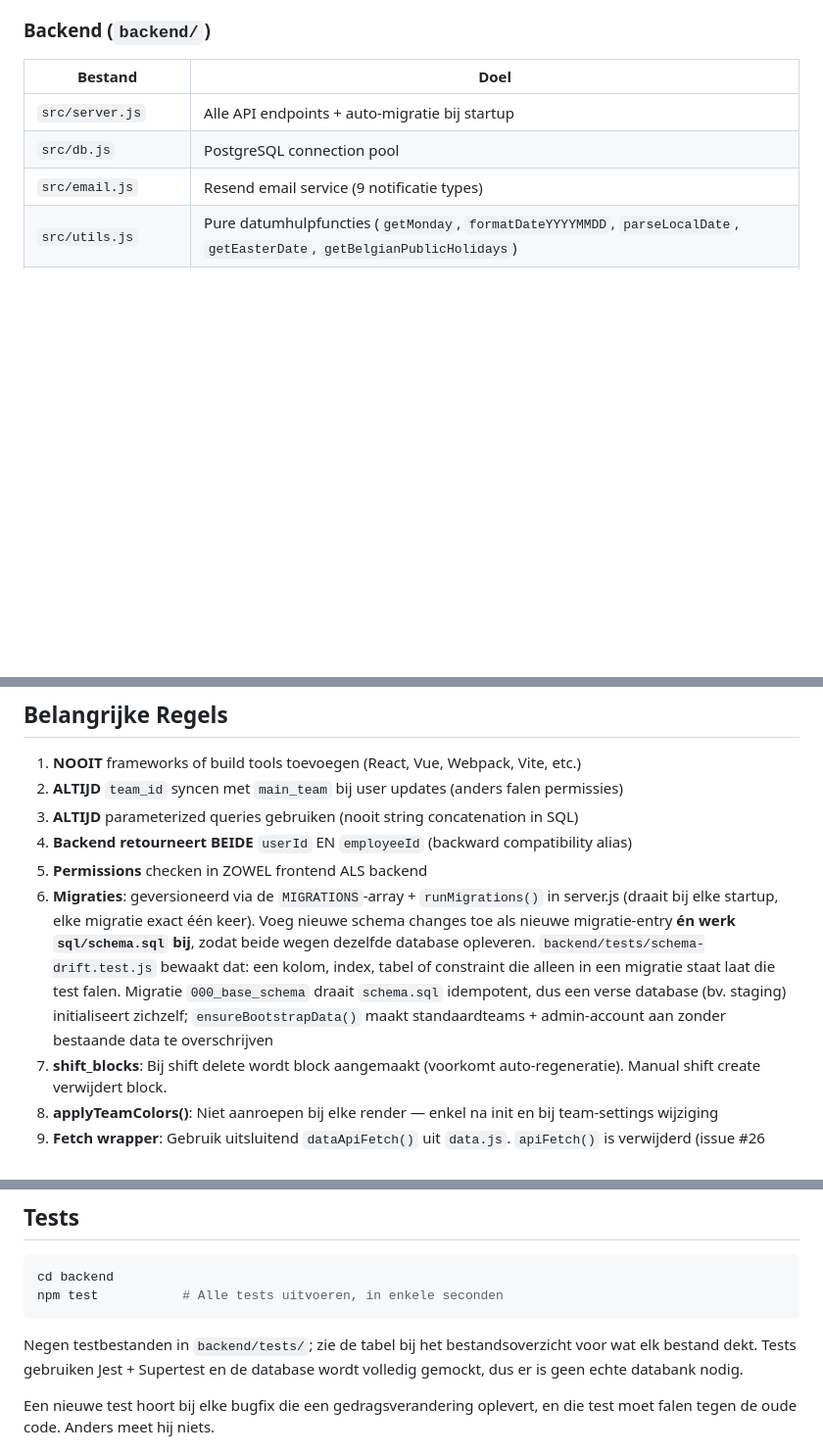
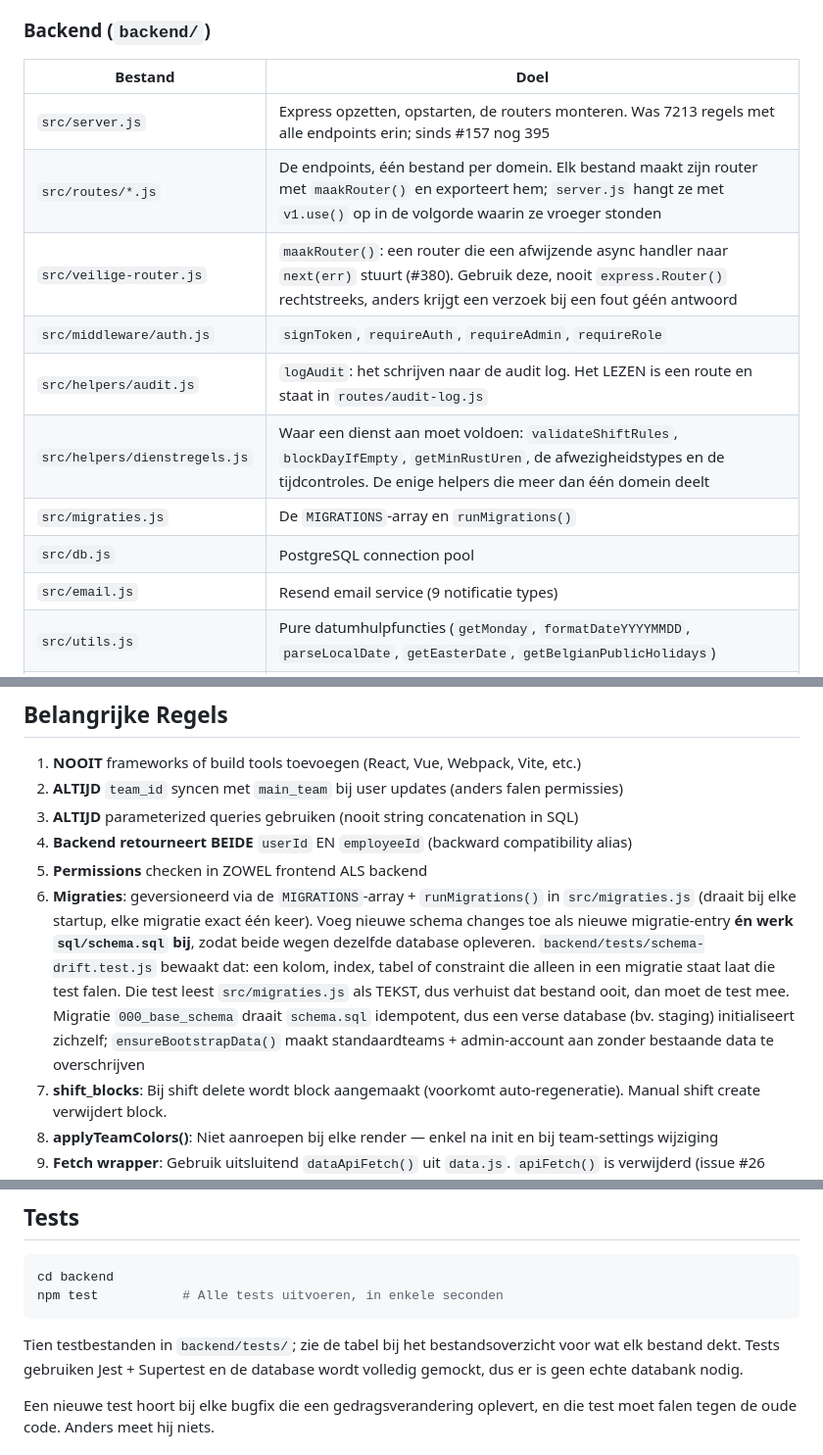
Before and after one commit to Kirbypopdog/Uurroosterapp, a Markdown page: CLAUDE.md, 3 parts joined by grey strips. Shown at 98% size. Drawn GitHub-style; blank space fills up the shorter version.

Commit message:
#157: CLAUDE.md volgt de nieuwe indeling van de backend
Het bestandsoverzicht zei nog "src/server.js: alle API endpoints". Dat klopt
sinds de opsplitsing niet meer, en juist dit bestand is wat een volgende lezer
als eerste opslaat.

Toegevoegd: routes/, veilige-router.js, middleware/auth.js, helpers/audit.js,
helpers/dienstregels.js en migraties.js, elk met waar het voor is en waarom het
daar staat. Bij veilige-router.js staat expliciet dat je die moet gebruiken en
niet express.Router(), want dat verschil is onzichtbaar tot er iets misgaat.

De migratieregel wees naar server.js en wijst nu naar migraties.js, met de
opmerking dat schema-drift.test.js dat bestand als TEKST leest.

En de inventaristest staat in de tabel, met wat je moet doen als er bewust een
endpoint bijkomt of weggaat.

Co-Authored-By: Claude Opus 5 <noreply@anthropic.com>
Claude-Session: https://claude.ai/code/session_01MTLkstjcaGZFP7FZCoD4mX

````diff
--- a/CLAUDE.md
+++ b/CLAUDE.md
@@ -61,7 +61,13 @@ zeiden niets nuttigs (#291). De kolom "doel" is wat telt.
 ### Backend (`backend/`)
 | Bestand | Doel |
 |---------|------|
-| `src/server.js` | Alle API endpoints + auto-migratie bij startup |
+| `src/server.js` | Express opzetten, opstarten, de routers monteren. Was 7213 regels met alle endpoints erin; sinds #157 nog 395 |
+| `src/routes/*.js` | De endpoints, één bestand per domein. Elk bestand maakt zijn router met `maakRouter()` en exporteert hem; `server.js` hangt ze met `v1.use()` op in de volgorde waarin ze vroeger stonden |
+| `src/veilige-router.js` | `maakRouter()`: een router die een afwijzende async handler naar `next(err)` stuurt (#380). Gebruik deze, nooit `express.Router()` rechtstreeks, anders krijgt een verzoek bij een fout géén antwoord |
+| `src/middleware/auth.js` | `signToken`, `requireAuth`, `requireAdmin`, `requireRole` |
+| `src/helpers/audit.js` | `logAudit`: het schrijven naar de audit log. Het LEZEN is een route en staat in `routes/audit-log.js` |
+| `src/helpers/dienstregels.js` | Waar een dienst aan moet voldoen: `validateShiftRules`, `blockDayIfEmpty`, `getMinRustUren`, de afwezigheidstypes en de tijdcontroles. De enige helpers die meer dan één domein deelt |
+| `src/migraties.js` | De `MIGRATIONS`-array en `runMigrations()` |
 | `src/db.js` | PostgreSQL connection pool |
 | `src/email.js` | Resend email service (9 notificatie types) |
 | `src/utils.js` | Pure datumhulpfuncties (`getMonday`, `formatDateYYYYMMDD`, `parseLocalDate`, `getEasterDate`, `getBelgianPublicHolidays`) |
@@ -113,7 +120,7 @@ Zie `backend/sql/schema.sql` voor volledige schema.
 3. **ALTIJD** parameterized queries gebruiken (nooit string concatenation in SQL)
 4. **Backend retourneert BEIDE** `userId` EN `employeeId` (backward compatibility alias)
 5. **Permissions** checken in ZOWEL frontend ALS backend
-6. **Migraties**: geversioneerd via de `MIGRATIONS`-array + `runMigrations()` in server.js (draait bij elke startup, elke migratie exact één keer). Voeg nieuwe schema changes toe als nieuwe migratie-entry **én werk `sql/schema.sql` bij**, zodat beide wegen dezelfde database opleveren. `backend/tests/schema-drift.test.js` bewaakt dat: een kolom, index, tabel of constraint die alleen in een migratie staat laat die test falen. Migratie `000_base_schema` draait `schema.sql` idempotent, dus een verse database (bv. staging) initialiseert zichzelf; `ensureBootstrapData()` maakt standaardteams + admin-account aan zonder bestaande data te overschrijven
+6. **Migraties**: geversioneerd via de `MIGRATIONS`-array + `runMigrations()` in `src/migraties.js` (draait bij elke startup, elke migratie exact één keer). Voeg nieuwe schema changes toe als nieuwe migratie-entry **én werk `sql/schema.sql` bij**, zodat beide wegen dezelfde database opleveren. `backend/tests/schema-drift.test.js` bewaakt dat: een kolom, index, tabel of constraint die alleen in een migratie staat laat die test falen. Die test leest `src/migraties.js` als TEKST, dus verhuist dat bestand ooit, dan moet de test mee. Migratie `000_base_schema` draait `schema.sql` idempotent, dus een verse database (bv. staging) initialiseert zichzelf; `ensureBootstrapData()` maakt standaardteams + admin-account aan zonder bestaande data te overschrijven
 7. **shift_blocks**: Bij shift delete wordt block aangemaakt (voorkomt auto-regeneratie). Manual shift create verwijdert block.
 8. **applyTeamColors()**: Niet aanroepen bij elke render — enkel na init en bij team-settings wijziging
 9. **Fetch wrapper**: Gebruik uitsluitend `dataApiFetch()` uit `data.js`. `apiFetch()` is verwijderd (issue #26 opgelost). Uitzondering: `fetchPublicHolidays()` gebruikt plain `fetch()` want `/public-holidays` vereist geen auth.
@@ -307,7 +314,7 @@ cd backend
 npm test           # Alle tests uitvoeren, in enkele seconden
 ```
 
-Negen testbestanden in `backend/tests/`; zie de tabel bij het bestandsoverzicht
+Tien testbestanden in `backend/tests/`; zie de tabel bij het bestandsoverzicht
 voor wat elk bestand dekt. Tests gebruiken Jest + Supertest en de database wordt
 volledig gemockt, dus er is geen echte databank nodig.
 
````
Also changed, not shown: other parts of CLAUDE.md (+1 -0 lines).
